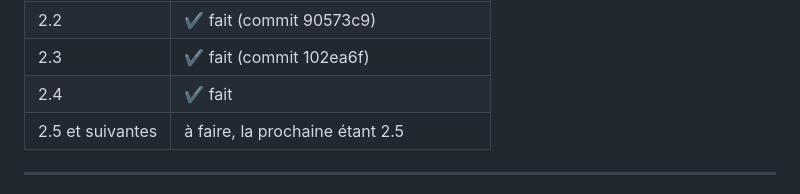
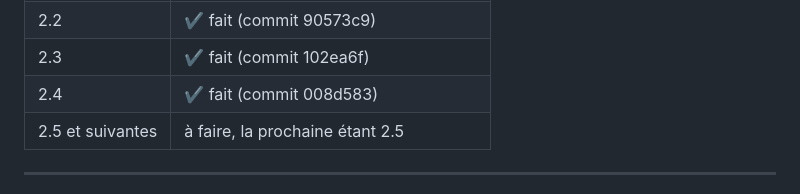
Before and after one commit to LetMePickThat/C.44, a Markdown page: V1/Documentation/Feuille_de_route.md, the part around the change. Rendered like a GitHub page.

```diff
--- a/V1/Documentation/Feuille_de_route.md
+++ b/V1/Documentation/Feuille_de_route.md
@@ -32,7 +32,7 @@ La procédure détaillée d'une étape et la manière de reprendre le travail da
 | 2.1 | ✔ fait (commit d1654ac) |
 | 2.2 | ✔ fait (commit 90573c9) |
 | 2.3 | ✔ fait (commit 102ea6f) |
-| 2.4 | ✔ fait |
+| 2.4 | ✔ fait (commit 008d583) |
 | 2.5 et suivantes | à faire, la prochaine étant 2.5 |
 
 ---
```
Also changed, not shown: V1/Documentation/Choix_architecturaux.md (+22 -2 lines).
